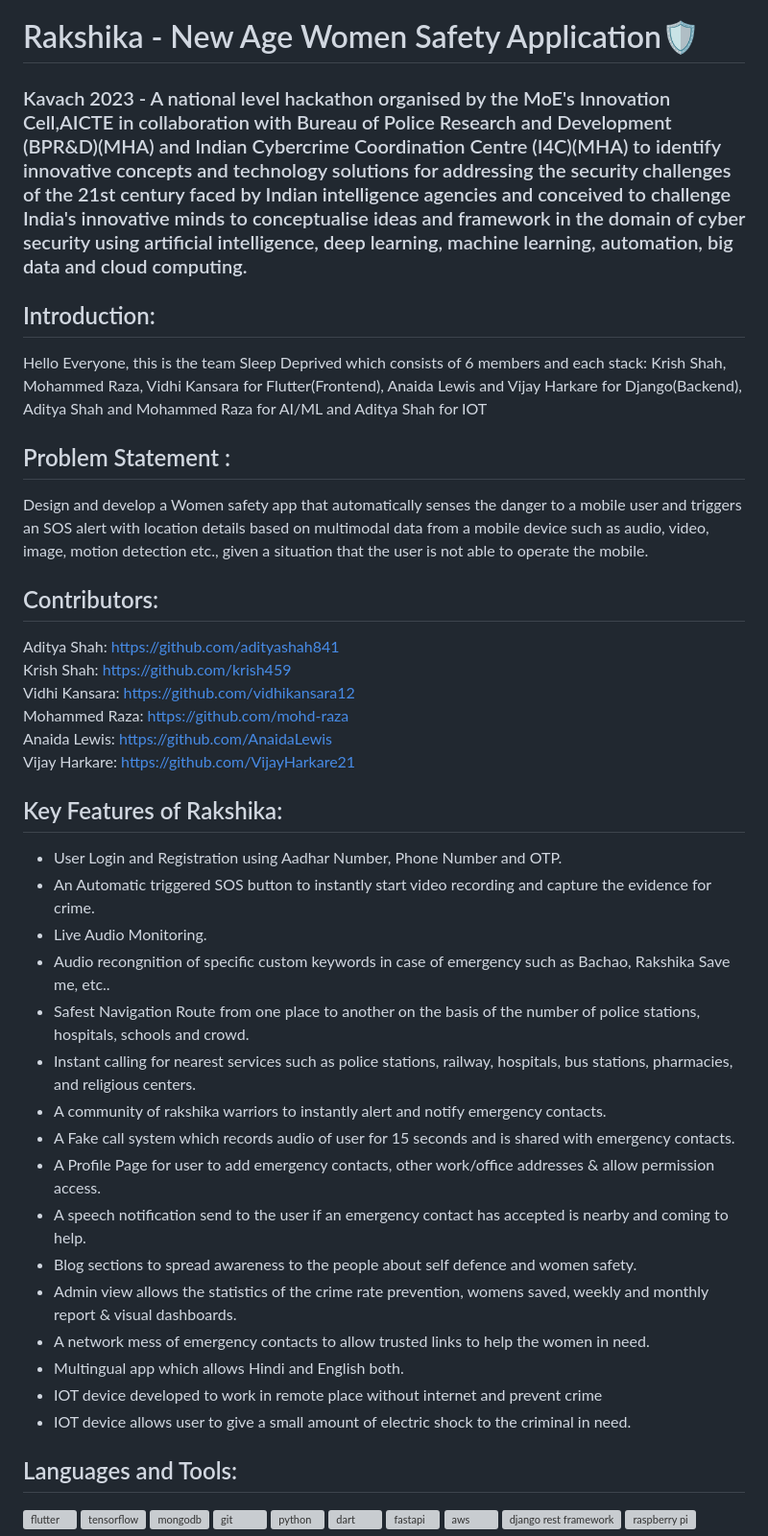
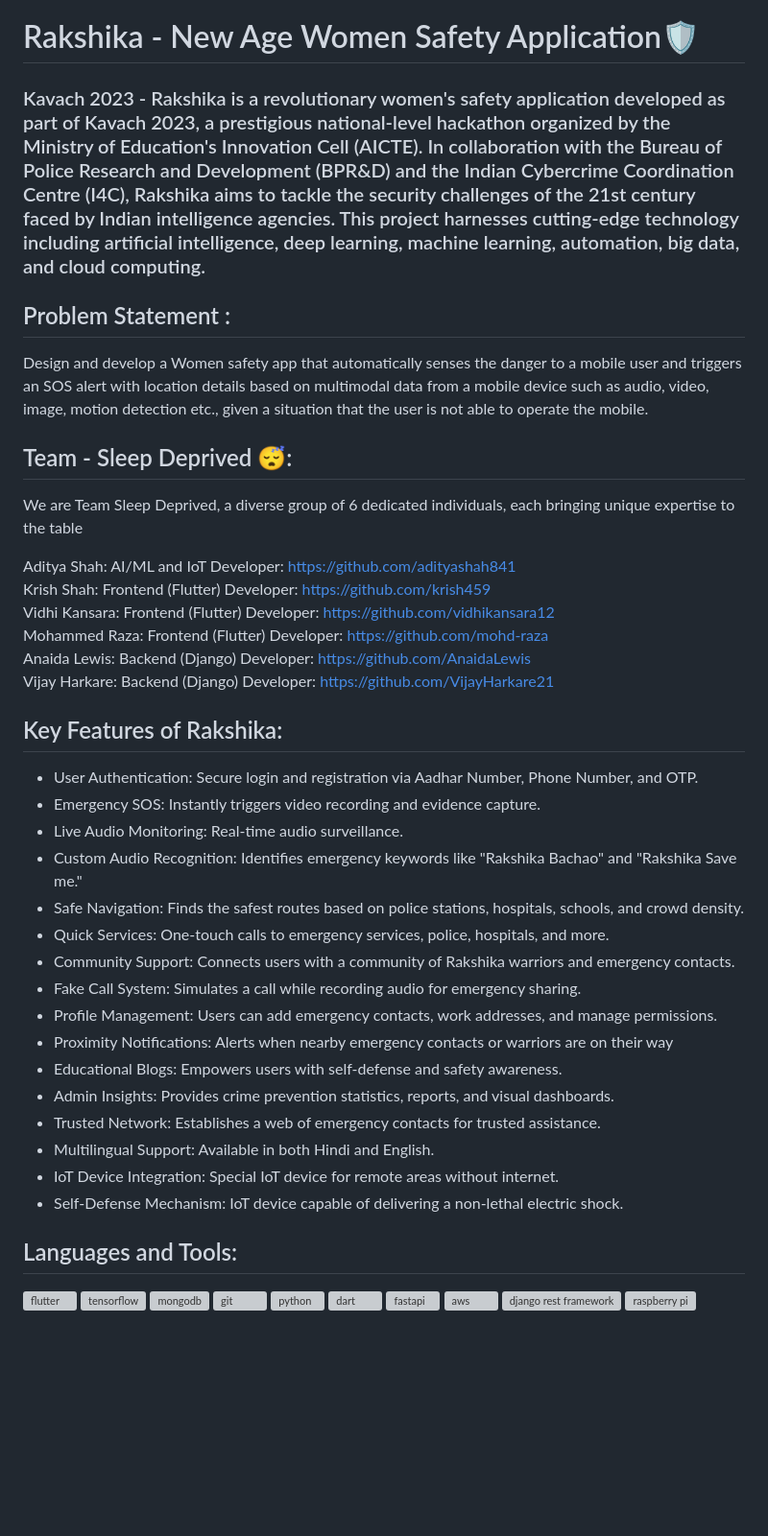
Before and after one commit to adityashah841/Rakshika-Kavach-2023, a Markdown page: README.md, the part around the change. Shown at 96% size. GitHub-like rendering; blank space fills up the shorter version; grey boxes are pictures that could not be loaded.

```diff
--- a/README.md
+++ b/README.md
@@ -1,38 +1,38 @@
 # Rakshika - New Age Women Safety Application🛡️
 
-### Kavach 2023 - A national level hackathon organised by the MoE's Innovation Cell,AICTE in collaboration with Bureau of Police Research and Development (BPR&D)(MHA) and Indian Cybercrime Coordination Centre (I4C)(MHA) to identify innovative concepts and technology solutions for addressing the security challenges of the 21st century faced by Indian intelligence agencies and conceived to challenge India's innovative minds to conceptualise ideas and framework in the domain of cyber security using artificial intelligence, deep learning, machine learning, automation, big data and cloud computing.
-## Introduction:
-<p>Hello Everyone, this is the team Sleep Deprived which consists of 6 members and each stack: Krish Shah, Mohammed Raza, Vidhi Kansara for Flutter(Frontend), Anaida Lewis and Vijay Harkare for Django(Backend), Aditya Shah and Mohammed Raza for AI/ML and Aditya Shah for IOT</p>
+### Kavach 2023 - Rakshika is a revolutionary women's safety application developed as part of Kavach 2023, a prestigious national-level hackathon organized by the Ministry of Education's Innovation Cell (AICTE). In collaboration with the Bureau of Police Research and Development (BPR&D) and the Indian Cybercrime Coordination Centre (I4C), Rakshika aims to tackle the security challenges of the 21st century faced by Indian intelligence agencies. This project harnesses cutting-edge technology including artificial intelligence, deep learning, machine learning, automation, big data, and cloud computing.
 
 ## Problem Statement :
 
 <p>Design and develop a Women safety app that automatically senses the danger to a mobile user and triggers an SOS alert with location details based on multimodal data from a mobile device such as audio, video, image, motion detection etc., given a situation that the user is not able to operate the mobile.</p>
 
-## Contributors:
-Aditya Shah: https://github.com/adityashah841
-<br />Krish Shah: https://github.com/krish459
-<br />Vidhi Kansara: https://github.com/vidhikansara12
-<br />Mohammed Raza: https://github.com/mohd-raza
-<br />Anaida Lewis: https://github.com/AnaidaLewis
-<br />Vijay Harkare: https://github.com/VijayHarkare21
+## Team - Sleep Deprived 😴:
+We are Team Sleep Deprived, a diverse group of 6 dedicated individuals, each bringing unique expertise to the table
+
+Aditya Shah: AI/ML and IoT Developer: https://github.com/adityashah841
+<br />Krish Shah: Frontend (Flutter) Developer: https://github.com/krish459
+<br />Vidhi Kansara: Frontend (Flutter) Developer: https://github.com/vidhikansara12
+<br />Mohammed Raza: Frontend (Flutter) Developer: https://github.com/mohd-raza
+<br />Anaida Lewis: Backend (Django) Developer: https://github.com/AnaidaLewis
+<br />Vijay Harkare: Backend (Django) Developer: https://github.com/VijayHarkare21
 
 ## Key Features of Rakshika:
-* User Login and Registration using Aadhar Number, Phone Number and OTP.
-* An Automatic triggered SOS button to instantly start video recording and capture the evidence for crime.
-* Live Audio Monitoring.
-* Audio recongnition of specific custom keywords in case of emergency such as Bachao, Rakshika Save me, etc..
-* Safest Navigation Route from one place to another on the basis of the number of police stations, hospitals, schools and crowd.
-* Instant calling for nearest services such as police stations, railway, hospitals, bus stations, pharmacies, and religious centers.
-* A community of rakshika warriors to instantly alert and notify emergency contacts.
-* A Fake call system which records audio of user for 15 seconds and is shared with emergency contacts.
-* A Profile Page for user to add emergency contacts, other work/office addresses & allow permission access.
-* A speech notification send to the user if an emergency contact has accepted is nearby and coming to help.
-* Blog sections to spread awareness to the people about self defence and women safety.
-* Admin view allows the statistics of the crime rate prevention, womens saved, weekly and monthly report & visual dashboards.
-* A network mess of emergency contacts to allow trusted links to help the women in need.
-* Multingual app which allows Hindi and English both.
-* IOT device developed to work in remote place without internet and prevent crime
-* IOT device allows user to give a small amount of electric shock to the criminal in need.
+* User Authentication: Secure login and registration via Aadhar Number, Phone Number, and OTP.
+* Emergency SOS: Instantly triggers video recording and evidence capture.
+* Live Audio Monitoring: Real-time audio surveillance.
+* Custom Audio Recognition: Identifies emergency keywords like "Rakshika Bachao" and "Rakshika Save me."
+* Safe Navigation: Finds the safest routes based on police stations, hospitals, schools, and crowd density.
+* Quick Services: One-touch calls to emergency services, police, hospitals, and more.
+* Community Support: Connects users with a community of Rakshika warriors and emergency contacts.
+* Fake Call System: Simulates a call while recording audio for emergency sharing.
+* Profile Management: Users can add emergency contacts, work addresses, and manage permissions.
+* Proximity Notifications: Alerts when nearby emergency contacts or warriors are on their way
+* Educational Blogs: Empowers users with self-defense and safety awareness.
+* Admin Insights: Provides crime prevention statistics, reports, and visual dashboards.
+* Trusted Network: Establishes a web of emergency contacts for trusted assistance.
+* Multilingual Support: Available in both Hindi and English.
+* IoT Device Integration: Special IoT device for remote areas without internet.
+* Self-Defense Mechanism: IoT device capable of delivering a non-lethal electric shock.
 
 <h2 align="left">Languages and Tools:</h2>
 <p align="left">
```
